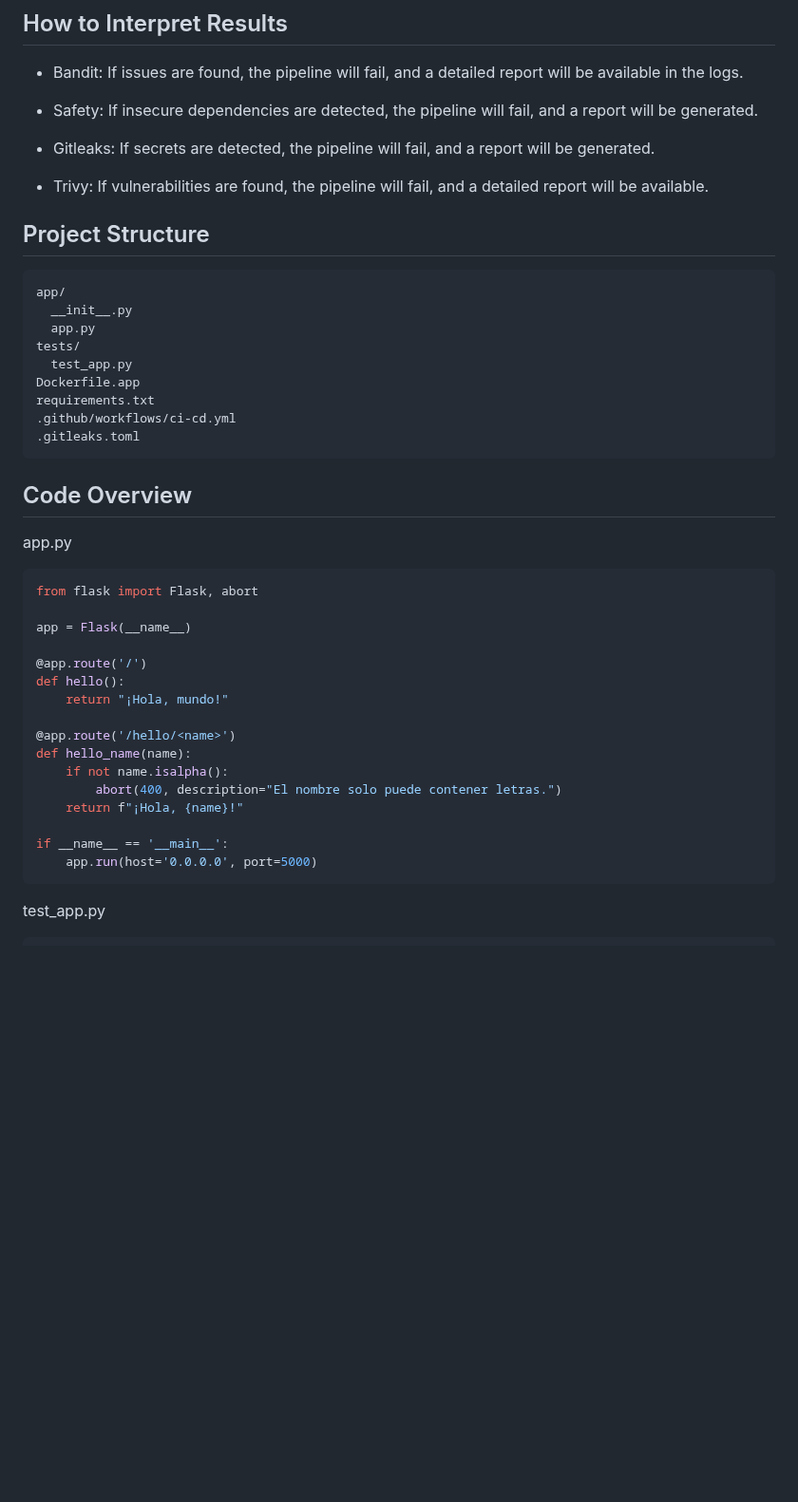
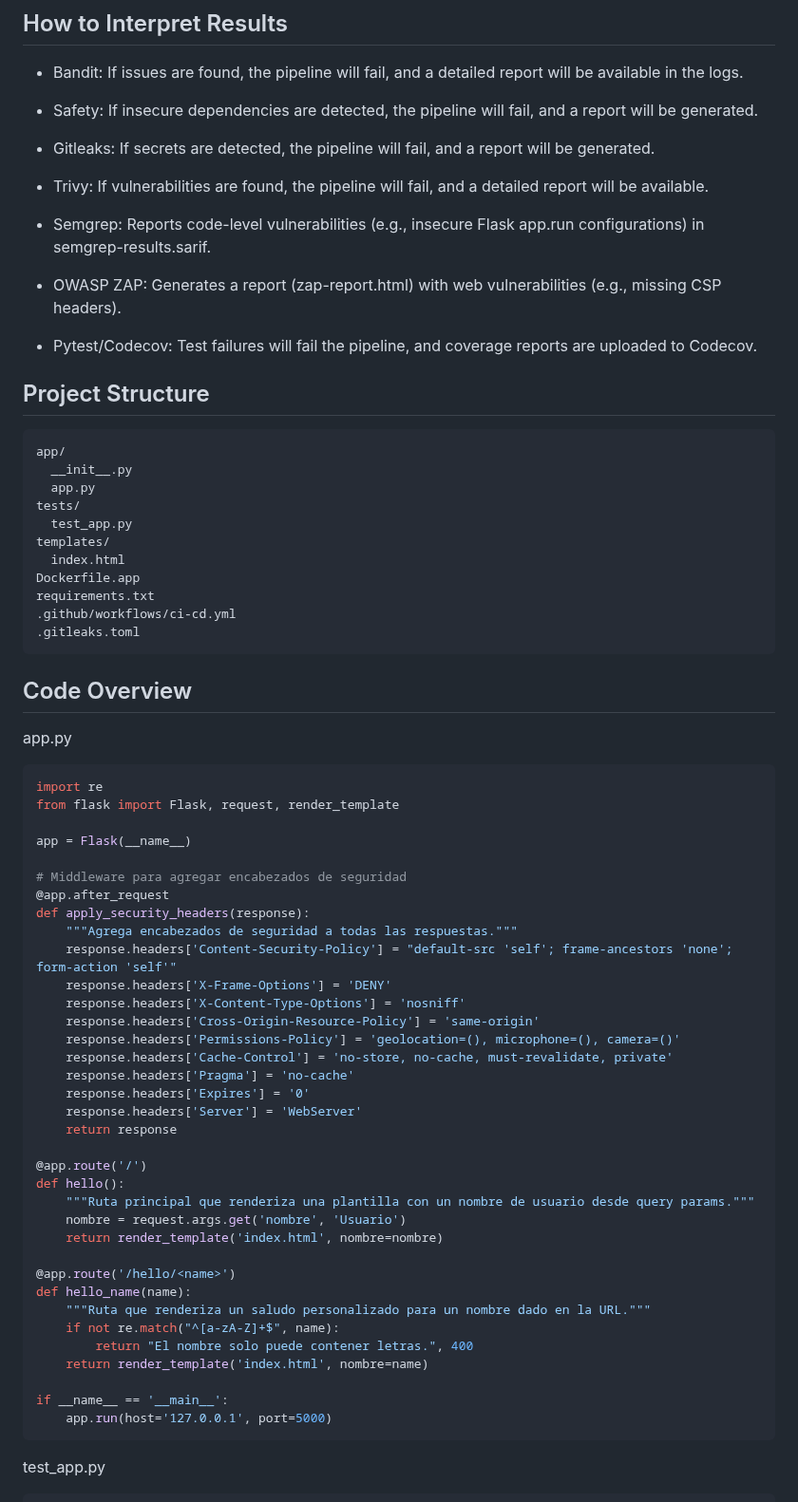
Before and after one commit to Sirelfer/app-project, a Markdown page: README.md, the part around one of its changes. Shown at 95% size. GitHub-like rendering; blank space fills up the shorter version.

Commit message:
Update Readme.md with security enhancementes and changelog

````diff
--- a/README.md
+++ b/README.md
@@ -147,6 +152,12 @@ The pipeline is defined in .github/workflows/ci-cd.yml and includes the followin
 
 * Trivy: If vulnerabilities are found, the pipeline will fail, and a detailed report will be available.
 
+* Semgrep: Reports code-level vulnerabilities (e.g., insecure Flask app.run configurations) in semgrep-results.sarif.
+
+* OWASP ZAP: Generates a report (zap-report.html) with web vulnerabilities (e.g., missing CSP headers).
+
+* Pytest/Codecov: Test failures will fail the pipeline, and coverage reports are uploaded to Codecov.
+
 ## Project Structure
 
 ```bash
@@ -155,6 +166,8 @@ app/
   app.py
 tests/
   test_app.py
+templates/
+  index.html
 Dockerfile.app
 requirements.txt
 .github/workflows/ci-cd.yml
@@ -166,22 +179,41 @@ requirements.txt
 app.py
 
 ```bash
-from flask import Flask, abort
+import re
+from flask import Flask, request, render_template
 
 app = Flask(__name__)
 
+# Middleware para agregar encabezados de seguridad
+@app.after_request
+def apply_security_headers(response):
+    """Agrega encabezados de seguridad a todas las respuestas."""
+    response.headers['Content-Security-Policy'] = "default-src 'self'; frame-ancestors 'none'; form-action 'self'"
+    response.headers['X-Frame-Options'] = 'DENY'
+    response.headers['X-Content-Type-Options'] = 'nosniff'
+    response.headers['Cross-Origin-Resource-Policy'] = 'same-origin'
+    response.headers['Permissions-Policy'] = 'geolocation=(), microphone=(), camera=()'
+    response.headers['Cache-Control'] = 'no-store, no-cache, must-revalidate, private'
+    response.headers['Pragma'] = 'no-cache'
+    response.headers['Expires'] = '0'
+    response.headers['Server'] = 'WebServer'
+    return response
+
 @app.route('/')
 def hello():
-    return "¡Hola, mundo!"
+    """Ruta principal que renderiza una plantilla con un nombre de usuario desde query params."""
+    nombre = request.args.get('nombre', 'Usuario')
+    return render_template('index.html', nombre=nombre)
 
 @app.route('/hello/<name>')
 def hello_name(name):
-    if not name.isalpha():
-        abort(400, description="El nombre solo puede contener letras.")
-    return f"¡Hola, {name}!"
+    """Ruta que renderiza un saludo personalizado para un nombre dado en la URL."""
+    if not re.match("^[a-zA-Z]+$", name):
+        return "El nombre solo puede contener letras.", 400
+    return render_template('index.html', nombre=name)
 
 if __name__ == '__main__':
-    app.run(host='0.0.0.0', port=5000)
+    app.run(host='127.0.0.1', port=5000)
 ```
 test_app.py
 
````
Also changed, not shown: other parts of README.md (+74 -16 lines).
